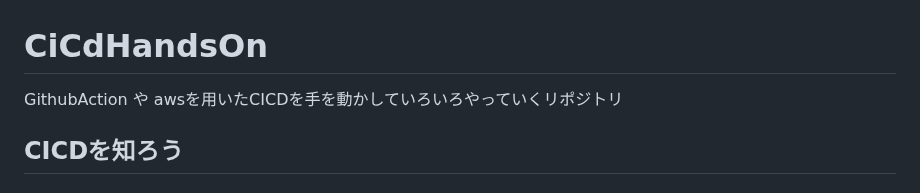
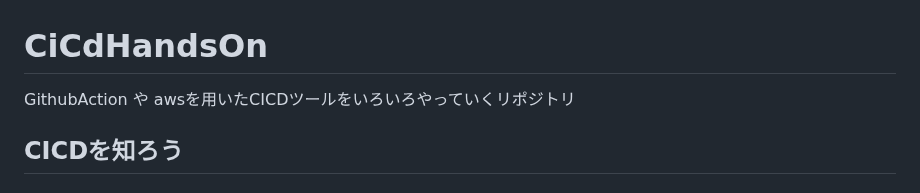
Before and after one commit to GitEngHar/AwsCiCdHandson, a Markdown page: README.md, the part around the change. Drawn GitHub-style.

```diff
--- a/README.md
+++ b/README.md
@@ -1,5 +1,5 @@
 # CiCdHandsOn
-GithubAction や awsを用いたCICDを手を動かしていろいろやっていくリポジトリ
+GithubAction や awsを用いたCICDツールをいろいろやっていくリポジトリ
 
 ## CICDを知ろう
 
```
